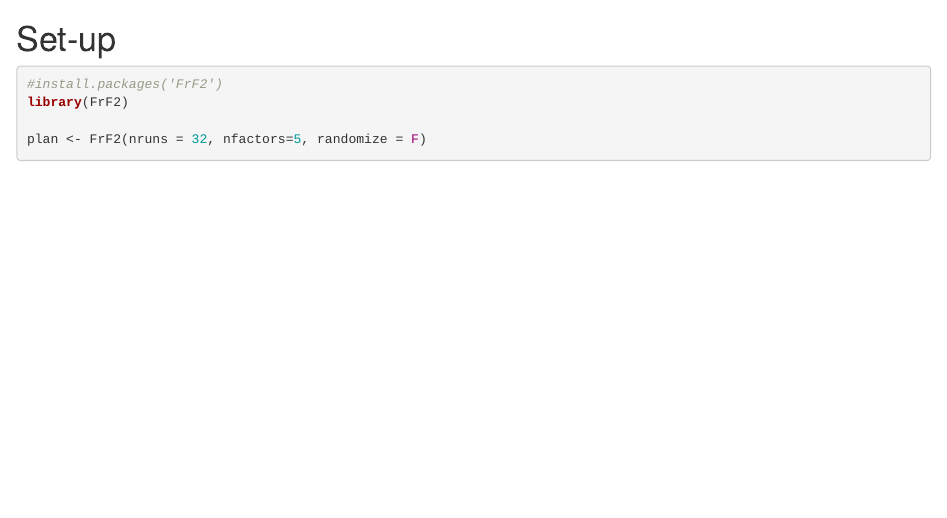
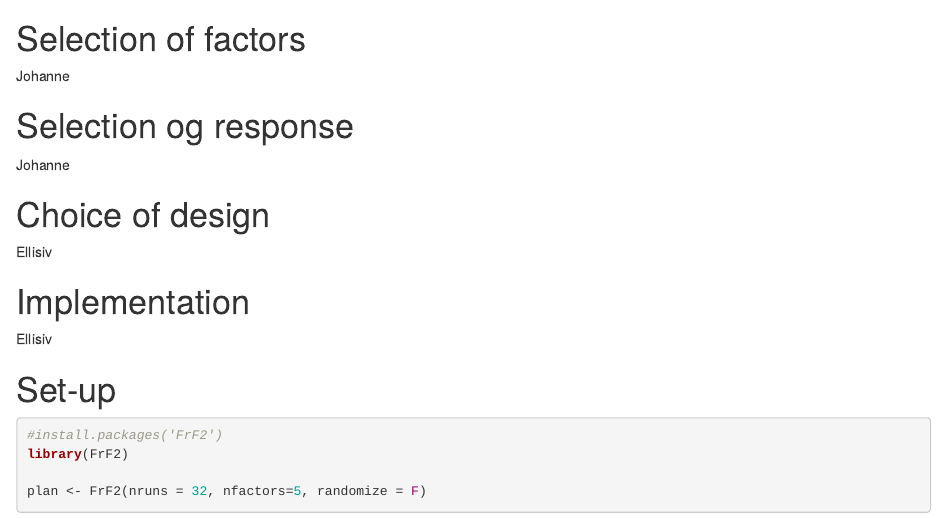
Before and after one commit to ellisiv/LinStat-prosjekt-3, an R Markdown document (Linstat-strikk.Rmd): the page in a window 1100 px wide, from 440 px down. Rendered offline with R 4.5, knitr and Pandoc, with nearby package versions; some code elsewhere in the file could not run offline.

Commit message:
delt litt opp, rediger på ditt felt <3

```diff
--- a/Linstat-strikk.Rmd
+++ b/Linstat-strikk.Rmd
@@ -19,7 +19,17 @@ knitr::opts_chunk$set(echo = TRUE)
  We think that the time you get to memorize the numbers and wheter you get to use aids or not, will be important factors. We also expect the consentration to weaken durint the test/forsøk/hva kaller vi det??. Therefor the order of the different factors should be random, and preferably in different orders in the two blocks. Also, we used two diffrent persons in the two blocks, and would therefor expect them to be (annerledes??? at de har noe å si på modellen, hvordan sier man det?)
  We want to see if our assumptions coincide with our findings.
 
+# Selection of factors
+Johanne
 
+# Selection og response
+Johanne
+
+# Choice of design
+Ellisiv
+
+# Implementation
+Ellisiv
 
 # Set-up
 
```
